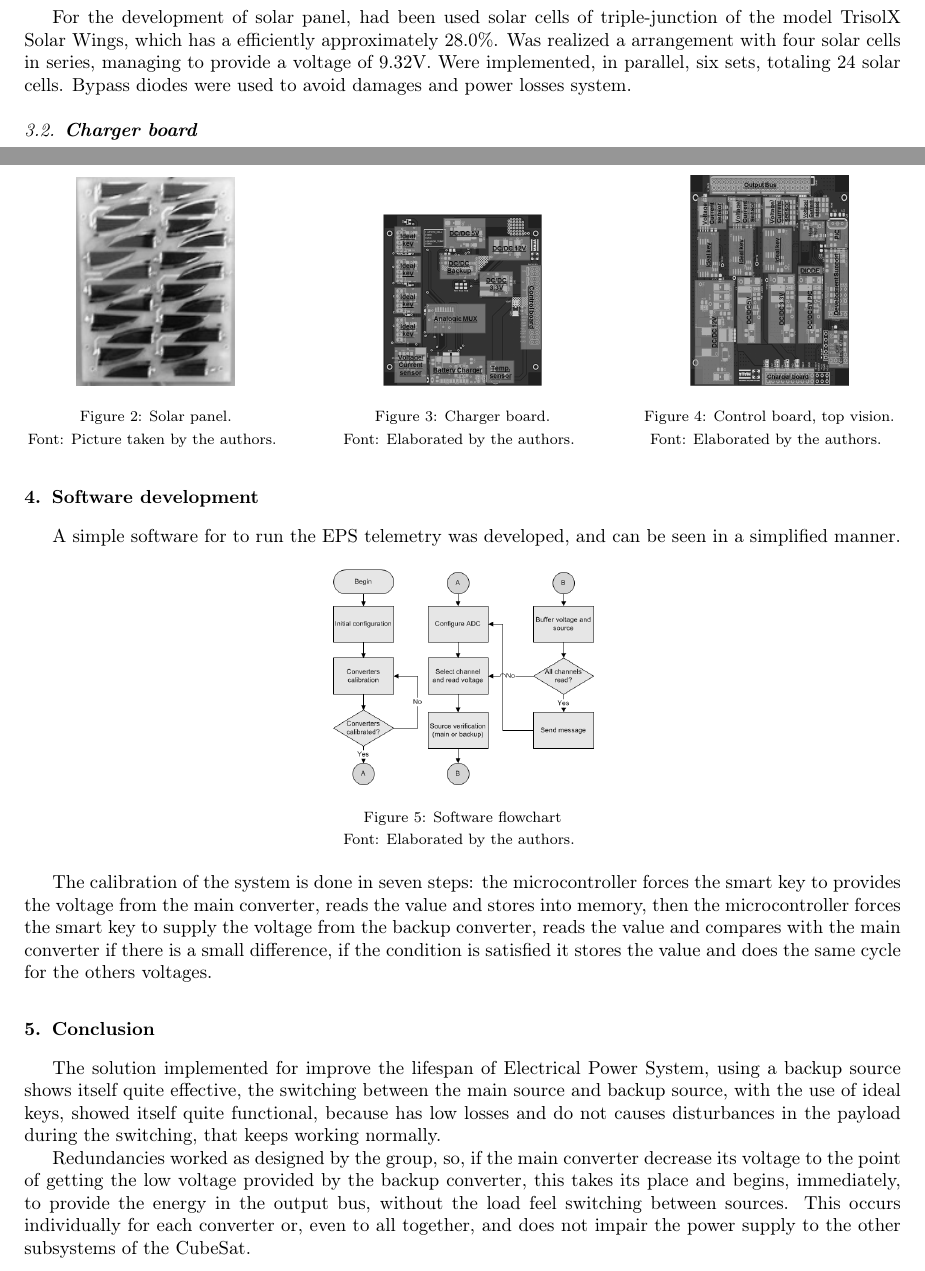
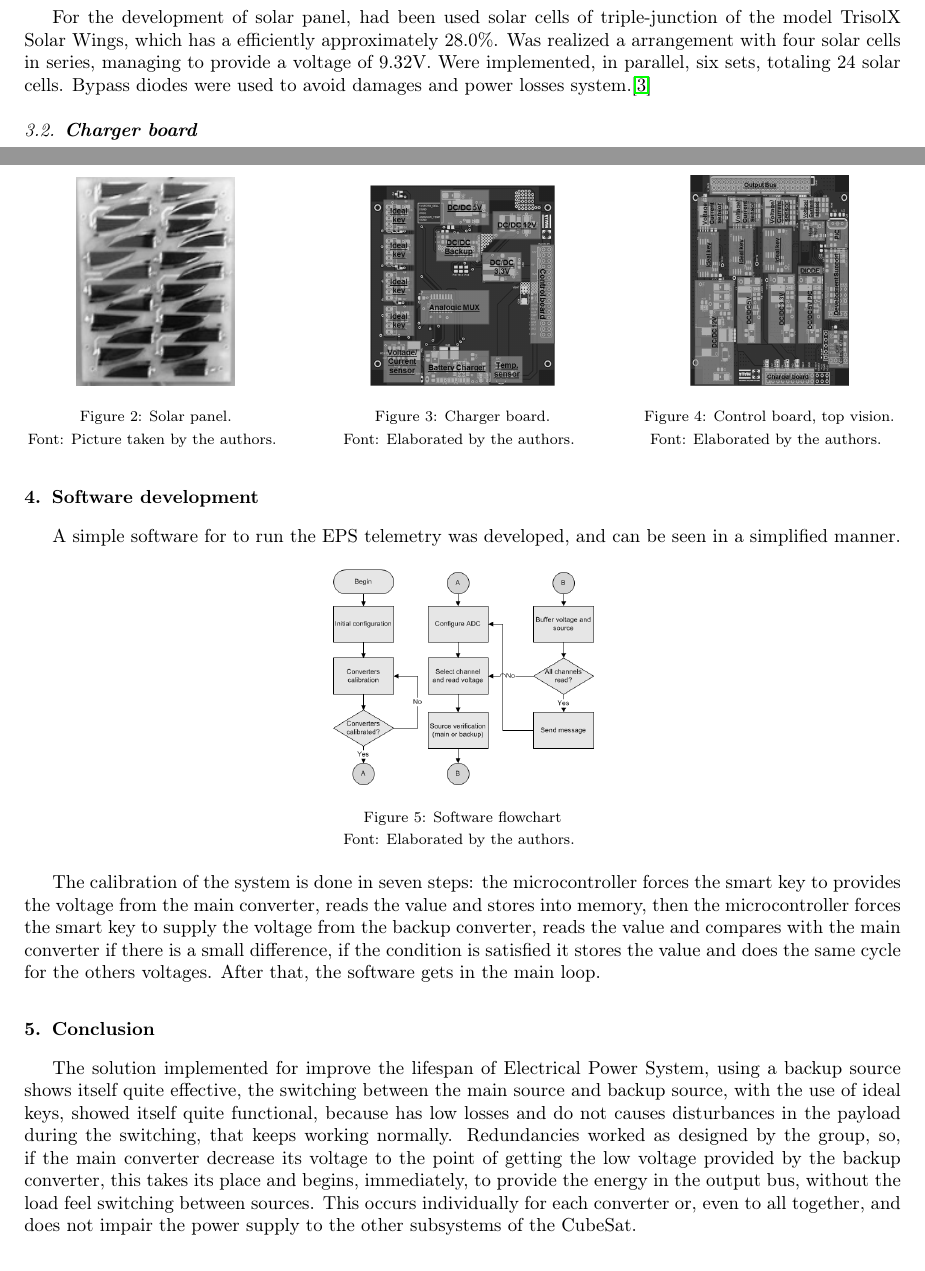
Before and after one commit to otaviompetito/IAA_Article, a LaTeX paper (Article.tex): two parts of pages 2 and 3 of 4, joined at a grey line, cut so that both start at the same text. Compiled offline with pdfLaTeX.

Commit message:
Article - Finalized
Article IAA finalized and submitted.

```diff
--- a/Article.tex
+++ b/Article.tex
@@ -157,7 +157,7 @@
 \subsection{\textbf{Solar panel}}
 \label{Solar panel}
 
-	For the development of solar panel, had been used solar cells of triple-junction of the model TrisolX Solar Wings, which has a efficiently approximately 28.0\%. Was realized a arrangement with four solar cells in series, managing to provide a voltage of 9.32V. Were implemented, in parallel, six sets, totaling 24 solar cells. Bypass diodes were used to avoid damages and power losses system.%\cite{TrisolX}
+	For the development of solar panel, had been used solar cells of triple-junction of the model TrisolX Solar Wings, which has a efficiently approximately 28.0\%. Was realized a arrangement with four solar cells in series, managing to provide a voltage of 9.32V. Were implemented, in parallel, six sets, totaling 24 solar cells. Bypass diodes were used to avoid damages and power losses system.\cite{TrisolX}
 
 \subsection{\textbf{Charger board}}
 \label{Charger board}
@@ -185,7 +185,7 @@
 	  \begin{minipage}[b]{0.3\textwidth}
 		\label{control}
 		\centering
-		\includegraphics[width=0.6\linewidth]{./figs/charger}
+		\includegraphics[width=0.7\linewidth]{./figs/charger}
 	    \caption{Charger board.}
 
 	    \begin{footnotesize}
@@ -221,16 +221,12 @@
 		\end{footnotesize}
 	\end{figure}
 
-	The calibration of the system is done in seven steps: the microcontroller forces the smart key to provides the voltage from the main converter, reads the value and stores into memory, then the microcontroller forces the smart key to supply the voltage from the backup converter, reads the value and compares with the main converter if there is a small difference, if the condition is satisfied it stores the value and does the same cycle for the others voltages.
+	The calibration of the system is done in seven steps: the microcontroller forces the smart key to provides the voltage from the main converter, reads the value and stores into memory, then the microcontroller forces the smart key to supply the voltage from the backup converter, reads the value and compares with the main converter if there is a small difference, if the condition is satisfied it stores the value and does the same cycle for the others voltages. After that, the software gets in the main loop.
 
 \section{Conclusion}
 \label{Conclusion}
 
-	 The solution implemented for improve the lifespan of Electrical Power System, using a backup source shows itself quite effective, the switching between the main source and backup source, with the use of ideal keys, showed itself quite functional, because has low losses and do not causes disturbances in the payload during the switching, that keeps working normally.
-
-%	The way the system was implemented can become a didactical platform for study of power electronic in the aerospace area, respecting the specified norms from the Cal Poly.\cite{CubeSat}
-
-	Redundancies worked as designed by the group, so, if the main converter decrease its voltage to the point of getting the low voltage provided by the backup converter, this takes its place and begins, immediately, to provide the energy in the output bus, without the load feel switching between sources. This occurs individually for each converter or, even to all together, and does not impair the power supply to the other subsystems of the CubeSat.
+	 The solution implemented for improve the lifespan of Electrical Power System, using a backup source shows itself quite effective, the switching between the main source and backup source, with the use of ideal keys, showed itself quite functional, because has low losses and do not causes disturbances in the payload during the switching, that keeps working normally. Redundancies worked as designed by the group, so, if the main converter decrease its voltage to the point of getting the low voltage provided by the backup converter, this takes its place and begins, immediately, to provide the energy in the output bus, without the load feel switching between sources. This occurs individually for each converter or, even to all together, and does not impair the power supply to the other subsystems of the CubeSat.
 
 %Os tópicos que se destacaram no desenvolvimento do projeto foram:
 
```
Also changed, not shown: Article.bbl, Article.pdf, 3 other files.
